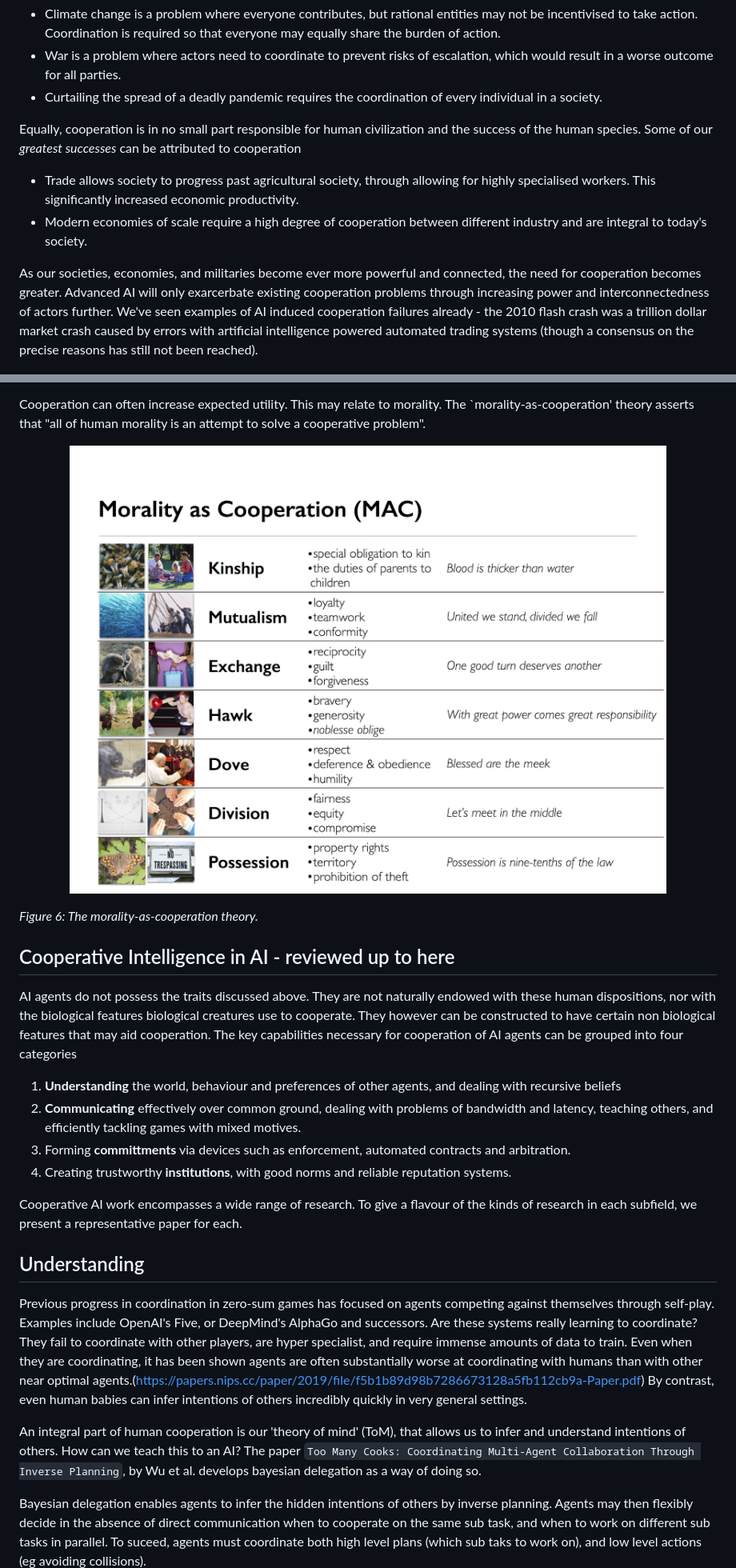
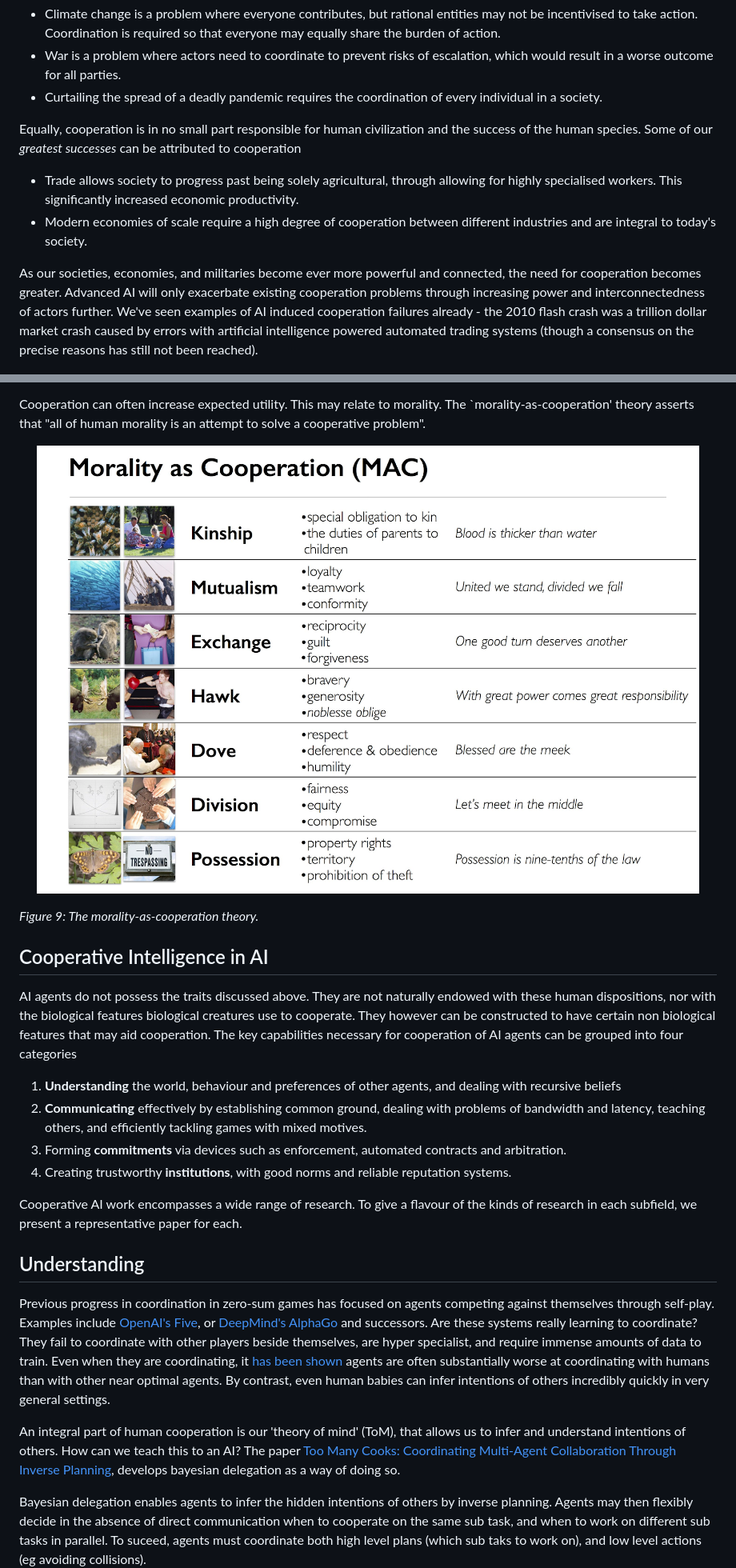
Before and after one commit to centerforaisafety/Intro_to_ML_Safety, a Markdown page: Cooperative AI/main.md, 2 parts joined by grey strips. Shown at 80% size. Rendered like a GitHub page; pictures changed too: Cooperative AI/images/morality.png.

```diff
--- a/Cooperative AI/main.md
+++ b/Cooperative AI/main.md
@@ -12,10 +12,10 @@ Problems of cooperation — in which agents have opportunities to improve their
 * Curtailing the spread of a deadly pandemic requires the coordination of every individual in a society.
 
 Equally, cooperation is in no small part responsible for human civilization and the success of the human species. Some of our *greatest successes* can be attributed to cooperation
-* Trade allows society to progress past agricultural society, through allowing for highly specialised workers. This significantly increased economic productivity.
-* Modern economies of scale require a high degree of cooperation between different industry and are integral to today's society.
+* Trade allows society to progress past being solely agricultural, through allowing for highly specialised workers. This significantly increased economic productivity.
+* Modern economies of scale require a high degree of cooperation between different industries and are integral to today's society.
 
-As our societies, economies, and militaries become ever more powerful and connected, the need for cooperation becomes greater. Advanced AI will only exarcerbate existing cooperation problems through increasing power and interconnectedness of actors further. We've seen examples of AI induced cooperation failures already - the 2010 flash crash was a trillion dollar market crash caused by errors with artificial intelligence powered automated trading systems (though a consensus on the precise reasons has still not been reached).
+As our societies, economies, and militaries become ever more powerful and connected, the need for cooperation becomes greater. Advanced AI will only exacerbate existing cooperation problems through increasing power and interconnectedness of actors further. We've seen examples of AI induced cooperation failures already - the 2010 flash crash was a trillion dollar market crash caused by errors with artificial intelligence powered automated trading systems (though a consensus on the precise reasons has still not been reached).
 
 <p align=center>
 <img src="images/flash_crash.jpg" style="width:12cm"/><figcaption aria-hidden="true"><i>Figure 1: The 2010 Flash Crash</i></figcaption>
@@ -163,25 +163,25 @@ Turning to humans in particular, we are endowed with a set of dispositions to co
 Cooperation can often increase expected utility. This may relate to morality. The `morality-as-cooperation' theory asserts that "all of human morality is an attempt to solve a cooperative problem".
 
 <p align=center>
-<img src="images/morality.png" style="width:12cm"/><figcaption aria-hidden="true"><i>Figure 6: The morality-as-cooperation theory. </i></figcaption>
+<img src="images/morality.png" style="width:12cm"/><figcaption aria-hidden="true"><i>Figure 9: The morality-as-cooperation theory. </i></figcaption>
 </p>
 
-## Cooperative Intelligence in AI - reviewed up to here
+## Cooperative Intelligence in AI
 
 AI agents do not possess the traits discussed above. They are not naturally endowed with these human dispositions, nor with the biological features biological creatures use to cooperate. They however can be constructed to have certain non biological features that may aid cooperation. The key capabilities necessary for cooperation of AI agents can be grouped into four categories
 
 1. **Understanding** the world, behaviour and preferences of other agents, and dealing with recursive beliefs
-2. **Communicating** effectively over common ground, dealing with problems of bandwidth and latency, teaching others, and efficiently tackling games with mixed motives.
-3. Forming **committments** via devices such as enforcement, automated contracts and arbitration.
+2. **Communicating** effectively by establishing common ground, dealing with problems of bandwidth and latency, teaching others, and efficiently tackling games with mixed motives.
+3. Forming **commitments** via devices such as enforcement, automated contracts and arbitration.
 4. Creating trustworthy **institutions**, with good norms and reliable reputation systems.
 
 Cooperative AI work encompasses a wide range of research. To give a flavour of the kinds of research in each subfield, we present a representative paper for each.
 
 ## Understanding
 
-Previous progress in coordination in zero-sum games has focused on agents competing against themselves through self-play. Examples include OpenAI's Five, or DeepMind's AlphaGo and successors. Are these systems really learning to coordinate? They fail to coordinate with other players, are hyper specialist, and require immense amounts of data to train. Even when they are coordinating, it has been shown agents are often substantially worse at coordinating with humans than with other near optimal agents.(https://papers.nips.cc/paper/2019/file/f5b1b89d98b7286673128a5fb112cb9a-Paper.pdf) By contrast, even human babies can infer intentions of others incredibly quickly in very general settings.
+Previous progress in coordination in zero-sum games has focused on agents competing against themselves through self-play. Examples include [OpenAI's Five](#open_ai_five), or [DeepMind's AlphaGo](#alphago) and successors. Are these systems really learning to coordinate? They fail to coordinate with other players beside themselves, are hyper specialist, and require immense amounts of data to train. Even when they are coordinating, it [has been shown](#learning_about_humans) agents are often substantially worse at coordinating with humans than with other near optimal agents. By contrast, even human babies can infer intentions of others incredibly quickly in very general settings.
 
-An integral part of human cooperation is our 'theory of mind' (ToM), that allows us to infer and understand intentions of others. How can we teach this to an AI? The paper `Too Many Cooks: Coordinating Multi-Agent Collaboration Through Inverse Planning`, by Wu et al. develops bayesian delegation as a way of doing so.
+An integral part of human cooperation is our 'theory of mind' (ToM), that allows us to infer and understand intentions of others. How can we teach this to an AI? The paper [Too Many Cooks: Coordinating Multi-Agent Collaboration Through Inverse Planning](#too_many_cooks), develops bayesian delegation as a way of doing so.
 
 Bayesian delegation enables agents to infer the hidden intentions of others by inverse planning. Agents may then flexibly decide in the absence of direct communication when to cooperate on the same sub task, and when to work on different sub tasks in parallel. To suceed, agents must coordinate both high level plans (which sub taks to work on), and low level actions (eg avoiding collisions).
 
```
Also changed, not shown: other parts of Cooperative AI/main.md (+81 -49 lines), Cooperative AI/images/toomanycooks2.png (deleted).
